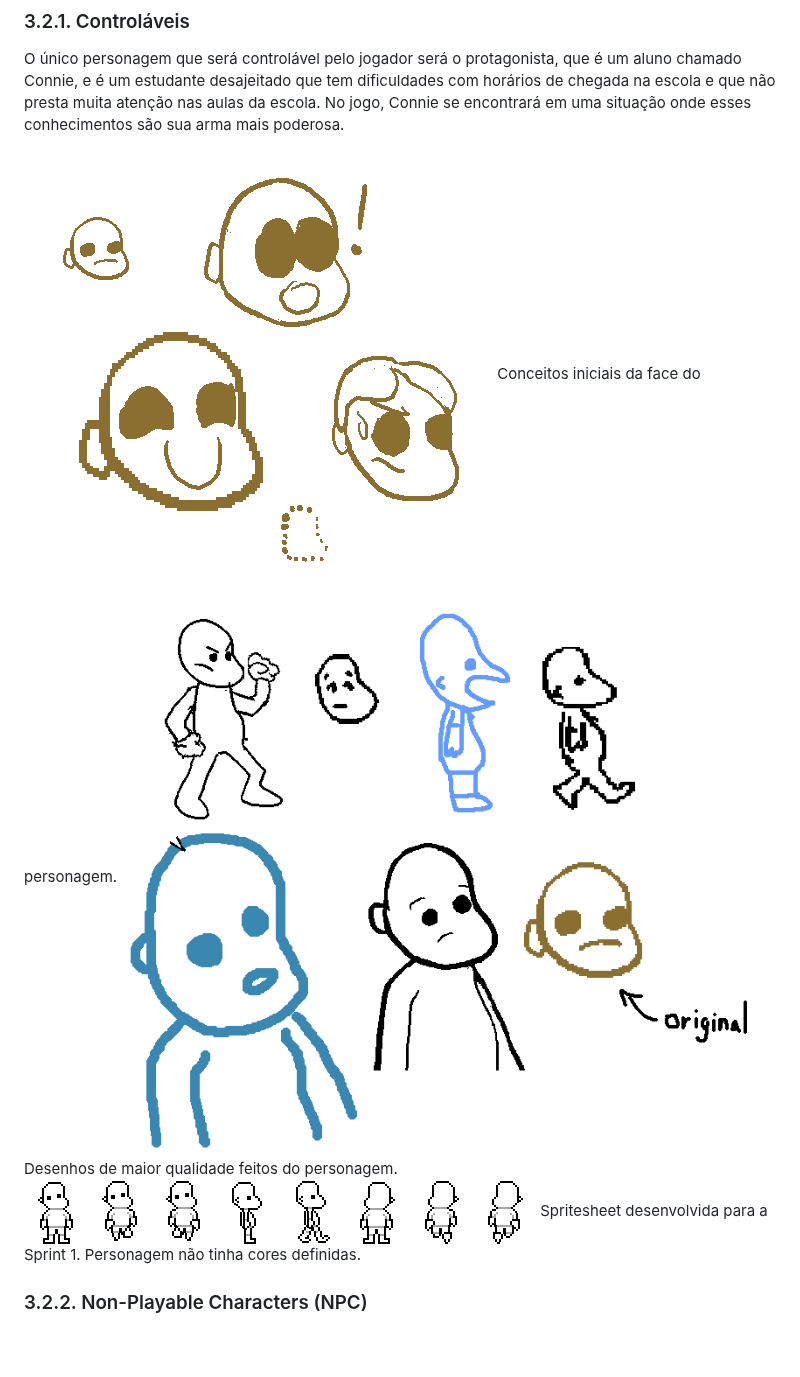
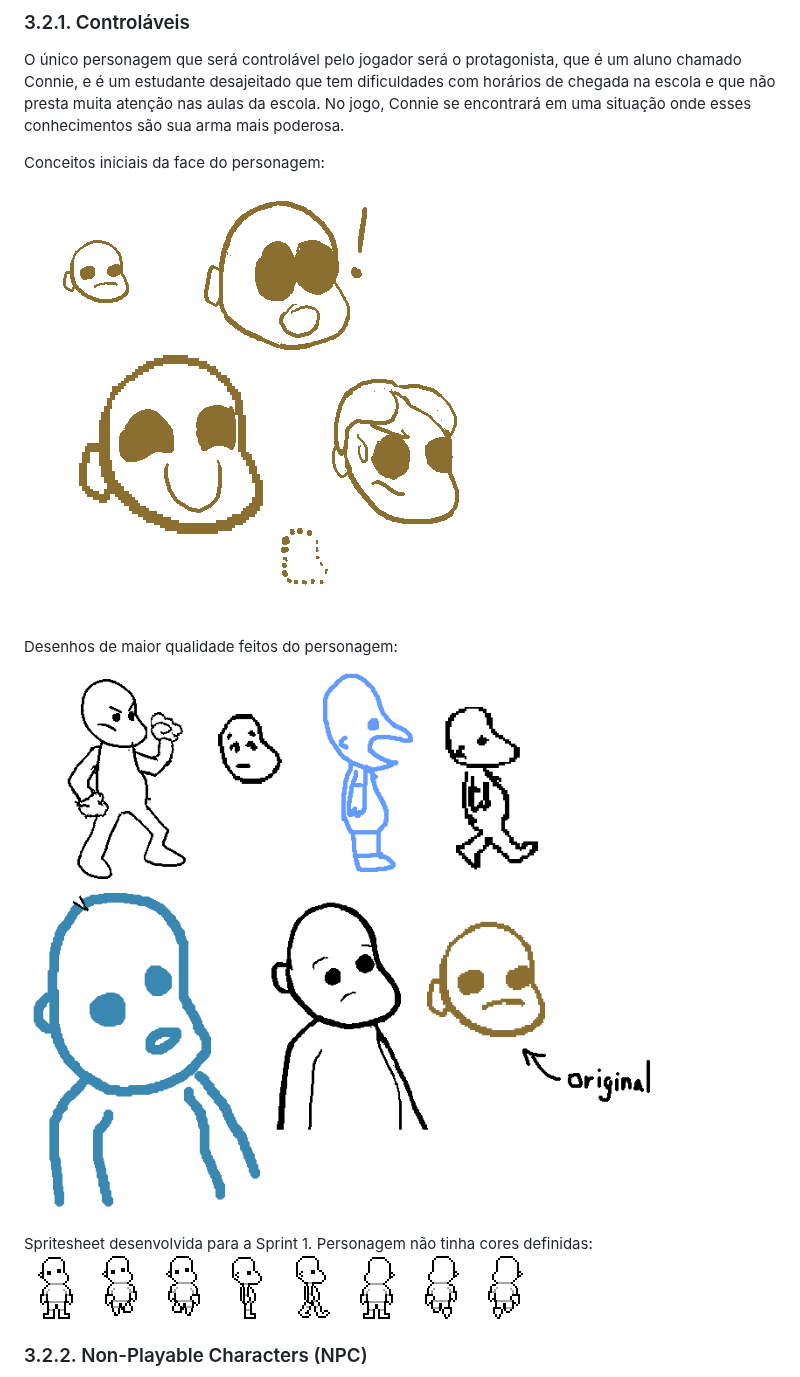
Before and after one commit to luizgustaoliv/data_quest, a Markdown page: documents/gdd.md, the part around the change. GitHub-like rendering; blank space fills up the shorter version.

```diff
--- a/documents/gdd.md
+++ b/documents/gdd.md
@@ -128,15 +128,14 @@ Desse ponto, o jogador, controlando Connie, vai progredir por cada andar coletan
 
 O único personagem que será controlável pelo jogador será o protagonista, que é um aluno chamado Connie, e é um estudante desajeitado que tem dificuldades com horários de chegada na escola e que não presta muita atenção nas aulas da escola. No jogo, Connie se encontrará em uma situação onde esses conhecimentos são sua arma mais poderosa.
 
+Conceitos iniciais da face do personagem:
 <img src ="../assets/concepts/protagonista_conceito2.png">
-Conceitos iniciais da face do personagem.
 
+Desenhos de maior qualidade feitos do personagem:
 <img src ="../assets/concepts/protag_doodles.png">
-Desenhos de maior qualidade feitos do personagem.
 
-
+Spritesheet desenvolvida para a Sprint 1. Personagem não tinha cores definidas:
 <img src ="../assets/concepts/protag_sprites_semcor.png">
-Spritesheet desenvolvida para a Sprint 1. Personagem não tinha cores definidas.
 
 ### 3.2.2. Non-Playable Characters (NPC)
 
```
